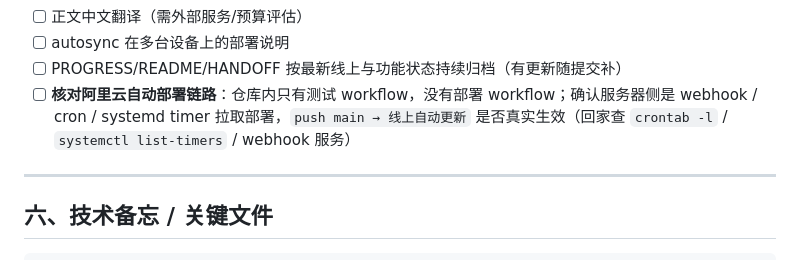
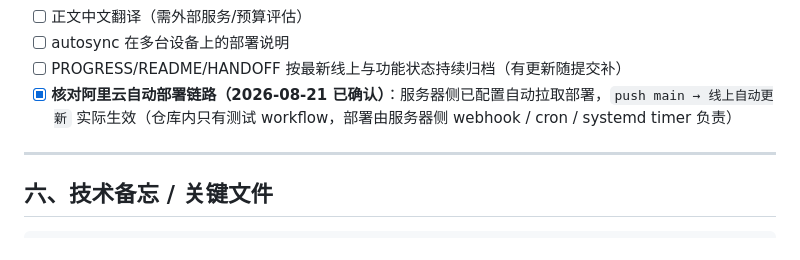
Before and after one commit to shiqi-ujian/chm-web, a Markdown page: PROGRESS.md, the part around the change. GitHub-like rendering.

```diff
--- a/PROGRESS.md
+++ b/PROGRESS.md
@@ -176,7 +176,7 @@
 - [ ] 正文中文翻译（需外部服务/预算评估）
 - [ ] autosync 在多台设备上的部署说明
 - [ ] PROGRESS/README/HANDOFF 按最新线上与功能状态持续归档（有更新随提交补）
-- [ ] **核对阿里云自动部署链路**：仓库内只有测试 workflow，没有部署 workflow；确认服务器侧是 webhook / cron / systemd timer 拉取部署，`push main → 线上自动更新` 是否真实生效（回家查 `crontab -l` / `systemctl list-timers` / webhook 服务）
+- [x] **核对阿里云自动部署链路（2026-08-21 已确认）**：服务器侧已配置自动拉取部署，`push main → 线上自动更新` 实际生效（仓库内只有测试 workflow，部署由服务器侧 webhook / cron / systemd timer 负责）
 
 ---
 
```
Also changed, not shown: HANDOFF.md (+1 -1 lines), README.md (+1 -1 lines).
